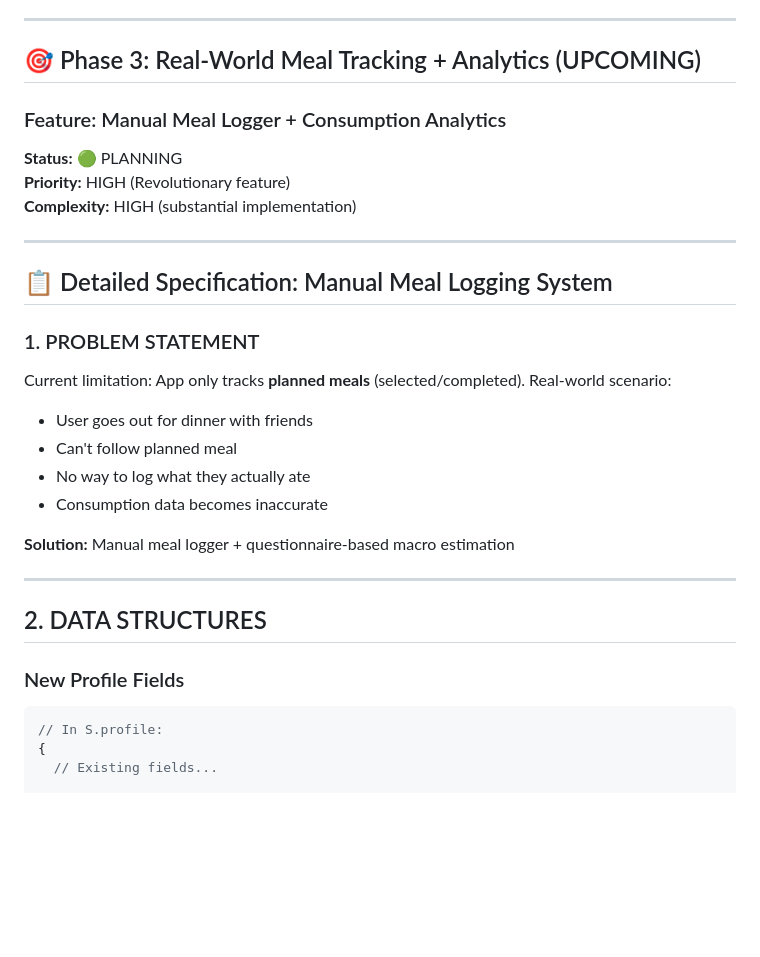
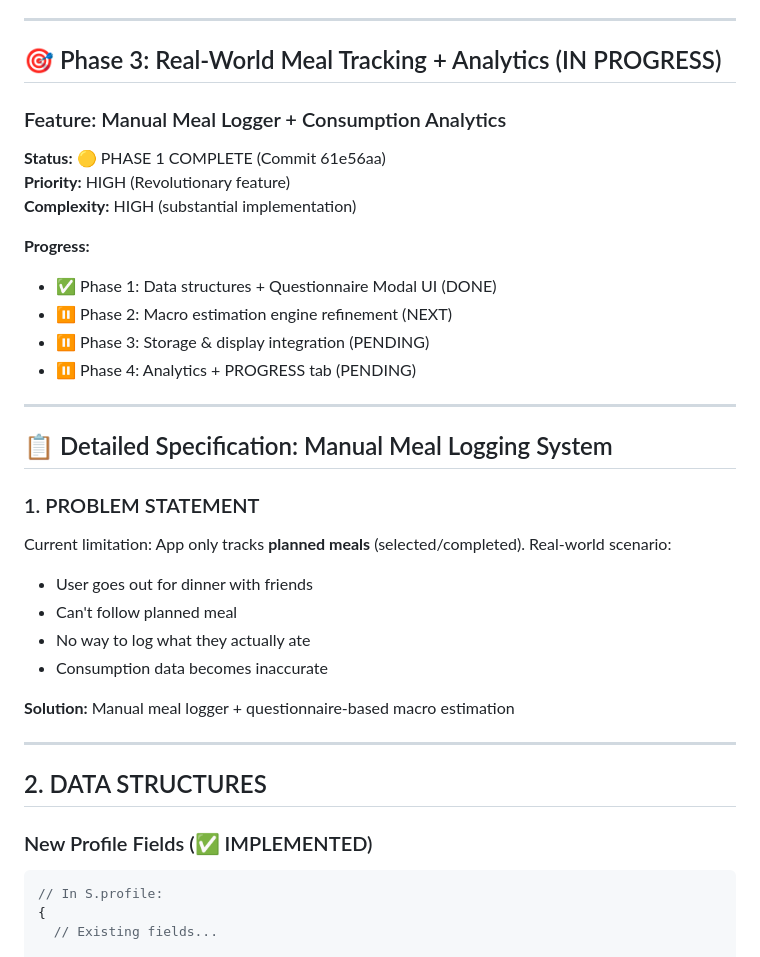
Before and after one commit to Zed-777/diet-tracker, a Markdown page: MPDP.md, the part around one of its changes. GitHub-like rendering; blank space fills up the shorter version.

````diff
--- a/MPDP.md
+++ b/MPDP.md
@@ -249,13 +249,19 @@
 
 ---
 
-## 🎯 Phase 3: Real-World Meal Tracking + Analytics (UPCOMING)
+## 🎯 Phase 3: Real-World Meal Tracking + Analytics (IN PROGRESS)
 
 ### Feature: Manual Meal Logger + Consumption Analytics
 
-**Status:** 🟢 PLANNING
+**Status:** 🟡 PHASE 1 COMPLETE (Commit 61e56aa)
 **Priority:** HIGH (Revolutionary feature)
 **Complexity:** HIGH (substantial implementation)
+
+**Progress:**
+- ✅ Phase 1: Data structures + Questionnaire Modal UI (DONE)
+- ⏸️ Phase 2: Macro estimation engine refinement (NEXT)
+- ⏸️ Phase 3: Storage & display integration (PENDING)
+- ⏸️ Phase 4: Analytics + PROGRESS tab (PENDING)
 
 ---
 
@@ -264,6 +270,7 @@
 ### 1. PROBLEM STATEMENT
 
 Current limitation: App only tracks **planned meals** (selected/completed). Real-world scenario:
+
 - User goes out for dinner with friends
 - Can't follow planned meal
 - No way to log what they actually ate
@@ -275,7 +282,7 @@ Current limitation: App only tracks **planned meals** (selected/completed). Real
 
 ## 2. DATA STRUCTURES
 
-### New Profile Fields
+### New Profile Fields (✅ IMPLEMENTED)
 
 ```javascript
 // In S.profile:
````
Also changed, not shown: other parts of MPDP.md (+48 -12 lines).
